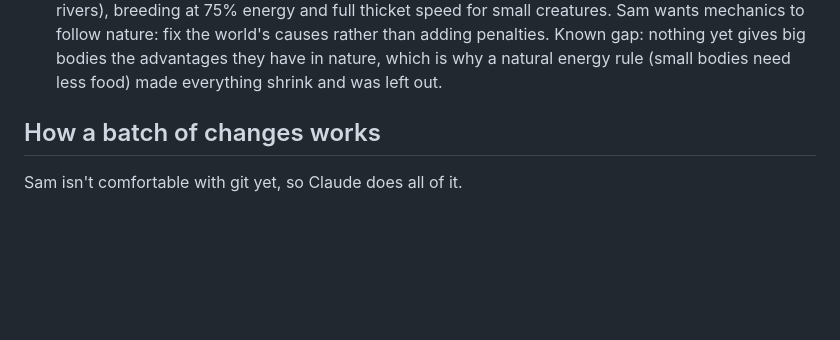
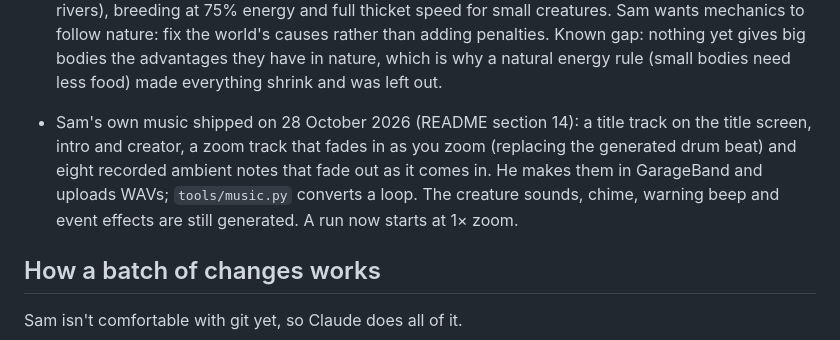
Before and after one commit to sam-sheridan/evoquest, a Markdown page: CLAUDE.md, the part around the change. Drawn GitHub-style; blank space fills up the shorter version.

Commit message:
CLAUDE.md: Sam's music shipped, how music files come in
Co-Authored-By: Claude Opus 5.5 <noreply@anthropic.com>
Claude-Session: https://claude.ai/code/session_011ZnnLanV9ghXCUNQW7MRna

```diff
--- a/CLAUDE.md
+++ b/CLAUDE.md
@@ -55,6 +55,11 @@ Read the relevant section before changing a mechanic.
   and full thicket speed for small creatures. Sam wants mechanics to follow nature: fix the world's causes rather
   than adding penalties. Known gap: nothing yet gives big bodies the advantages they have in nature, which is why
   a natural energy rule (small bodies need less food) made everything shrink and was left out.
+
+- Sam's own music shipped on 28 October 2026 (README section 14): a title track on the title screen, intro and
+  creator, a zoom track that fades in as you zoom (replacing the generated drum beat) and eight recorded ambient notes
+  that fade out as it comes in. He makes them in GarageBand and uploads WAVs; `tools/music.py` converts a loop. The
+  creature sounds, chime, warning beep and event effects are still generated. A run now starts at 1× zoom.
 
 ## How a batch of changes works
 
```
